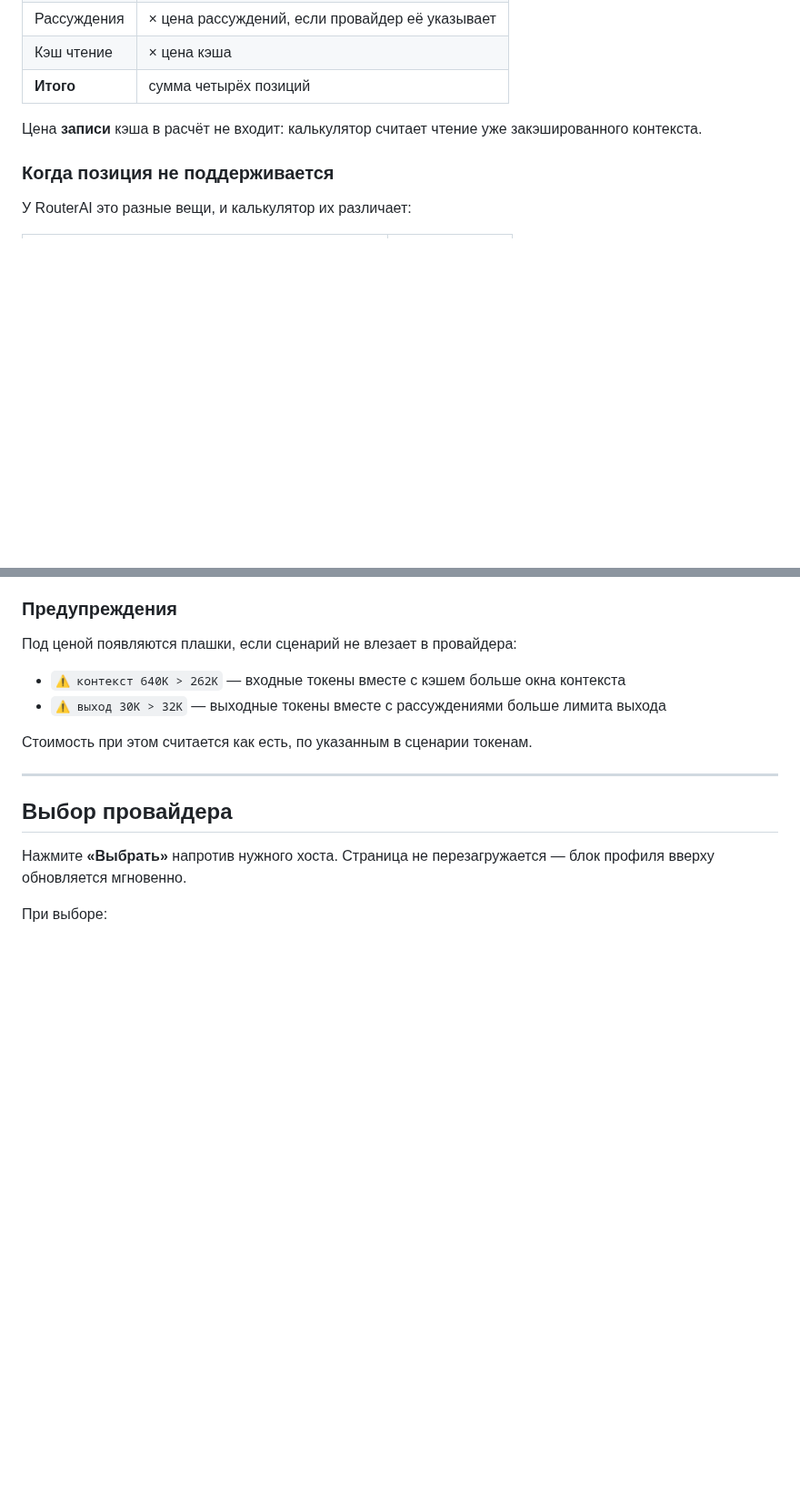
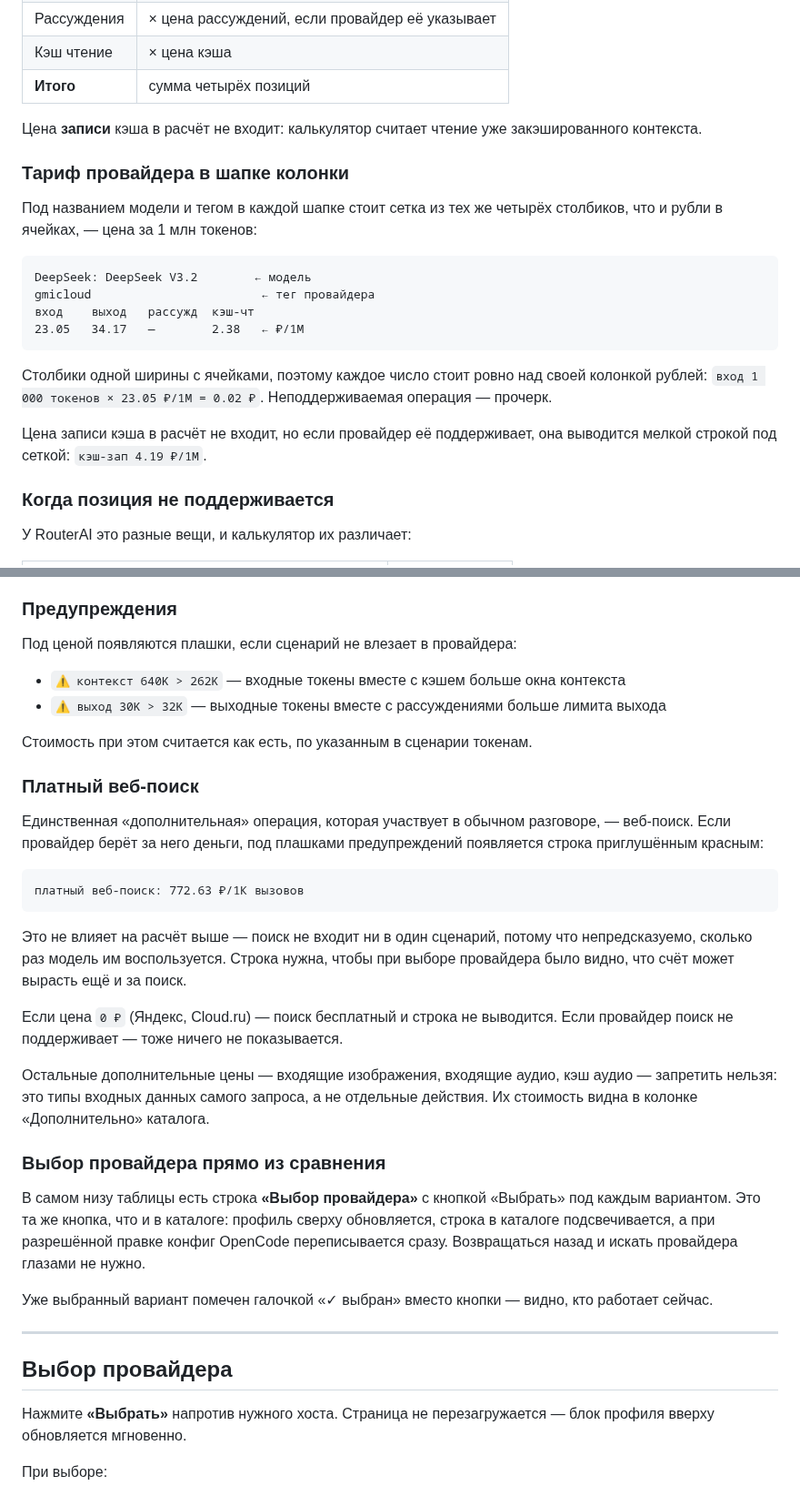
Before and after one commit to i-voron/routerai-proxy, a Markdown page: USER_GUIDE.md, 2 parts joined by grey strips. Shown at 91% size. Rendered like a GitHub page; blank space fills up the shorter version.

````diff
--- a/USER_GUIDE.md
+++ b/USER_GUIDE.md
@@ -165,6 +165,21 @@ RouterAI Proxy — локальный прокси, который позвол
 
 Цена **записи** кэша в расчёт не входит: калькулятор считает чтение уже закэшированного контекста.
 
+### Тариф провайдера в шапке колонки
+
+Под названием модели и тегом в каждой шапке стоит сетка из тех же четырёх столбиков, что и рубли в ячейках, — цена за 1 млн токенов:
+
+```
+DeepSeek: DeepSeek V3.2        ← модель
+gmicloud                        ← тег провайдера
+вход    выход   рассужд  кэш-чт
+23.05   34.17   —        2.38   ← ₽/1М
+```
+
+Столбики одной ширины с ячейками, поэтому каждое число стоит ровно над своей колонкой рублей: `вход 1 000 токенов × 23.05 ₽/1М = 0.02 ₽`. Неподдерживаемая операция — прочерк.
+
+Цена записи кэша в расчёт не входит, но если провайдер её поддерживает, она выводится мелкой строкой под сеткой: `кэш-зап 4.19 ₽/1М`.
+
 ### Когда позиция не поддерживается
 
 У RouterAI это разные вещи, и калькулятор их различает:
@@ -194,6 +209,26 @@ RouterAI Proxy — локальный прокси, который позвол
 - `⚠ выход 30K > 32K` — выходные токены вместе с рассуждениями больше лимита выхода
 
 Стоимость при этом считается как есть, по указанным в сценарии токенам.
+
+### Платный веб-поиск
+
+Единственная «дополнительная» операция, которая участвует в обычном разговоре, — веб-поиск. Если провайдер берёт за него деньги, под плашками предупреждений появляется строка приглушённым красным:
+
+```
+платный веб-поиск: 772.63 ₽/1К вызовов
+```
+
+Это не влияет на расчёт выше — поиск не входит ни в один сценарий, потому что непредсказуемо, сколько раз модель им воспользуется. Строка нужна, чтобы при выборе провайдера было видно, что счёт может вырасть ещё и за поиск.
+
+Если цена `0 ₽` (Яндекс, Cloud.ru) — поиск бесплатный и строка не выводится. Если провайдер поиск не поддерживает — тоже ничего не показывается.
+
+Остальные дополнительные цены — входящие изображения, входящие аудио, кэш аудио — запретить нельзя: это типы входных данных самого запроса, а не отдельные действия. Их стоимость видна в колонке «Дополнительно» каталога.
+
+### Выбор провайдера прямо из сравнения
+
+В самом низу таблицы есть строка **«Выбор провайдера»** с кнопкой «Выбрать» под каждым вариантом. Это та же кнопка, что и в каталоге: профиль сверху обновляется, строка в каталоге подсвечивается, а при разрешённой правке конфиг OpenCode переписывается сразу. Возвращаться назад и искать провайдера глазами не нужно.
+
+Уже выбранный вариант помечен галочкой «✓ выбран» вместо кнопки — видно, кто работает сейчас.
 
 ---
 
````
Also changed, not shown: README.md (+1 -1 lines), docs/screenshot2.png, 2 other files.
